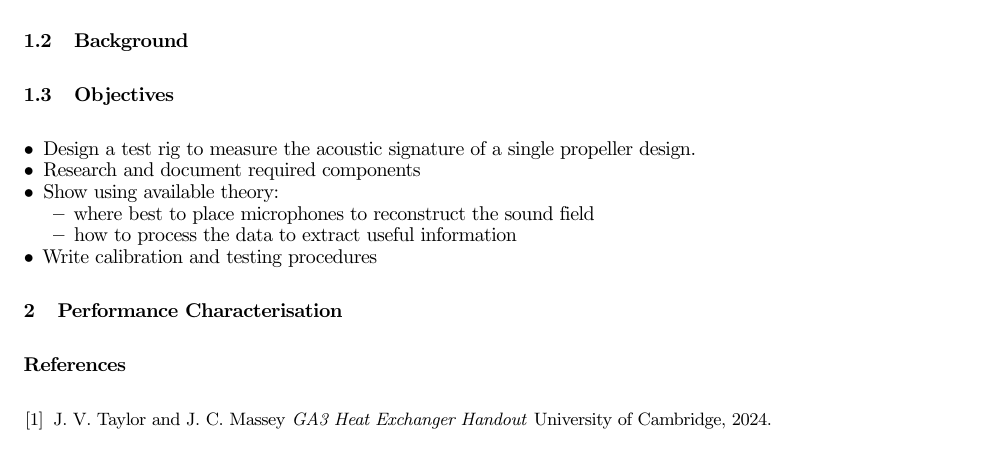
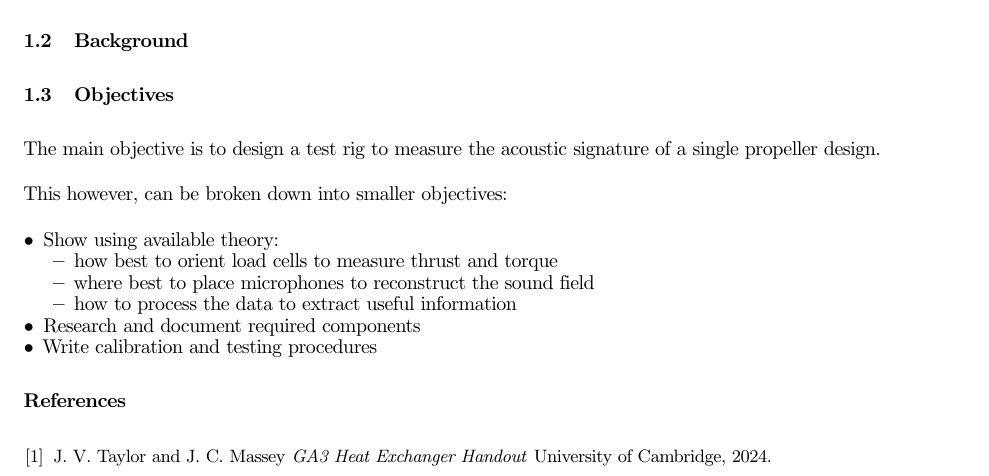
Before and after one commit to lpender3672/propeller-acoustics, a LaTeX document (practical/docs/spec.tex): part of the page, cut so that both start at the same text. Compiled offline with pdfLaTeX.

Commit message:
small changes will work on in free period tomorrow

```diff
--- a/practical/docs/spec.tex
+++ b/practical/docs/spec.tex
@@ -96,20 +96,20 @@ This project aims to investigate acoustic sources of noise in quadcopter propell
 \subsection{Objectives}
 % set goal of what to achieve
 
+The main objective is to design a test rig to measure the acoustic signature of a single propeller design.
+
+This however, can be broken down into smaller objectives:
+
 \begin{itemize}
-    \item Design a test rig to measure the acoustic signature of a single propeller design.
-    \item Research and document required components
     \item Show using available theory:
     \begin{itemize}
+        \item how best to orient load cells to measure thrust and torque
         \item where best to place microphones to reconstruct the sound field
         \item how to process the data to extract useful information
     \end{itemize}
+    \item Research and document required components
     \item Write calibration and testing procedures
 \end{itemize}
-
-\section{Performance Characterisation}
-
-
 
 
 % bibliography
```
